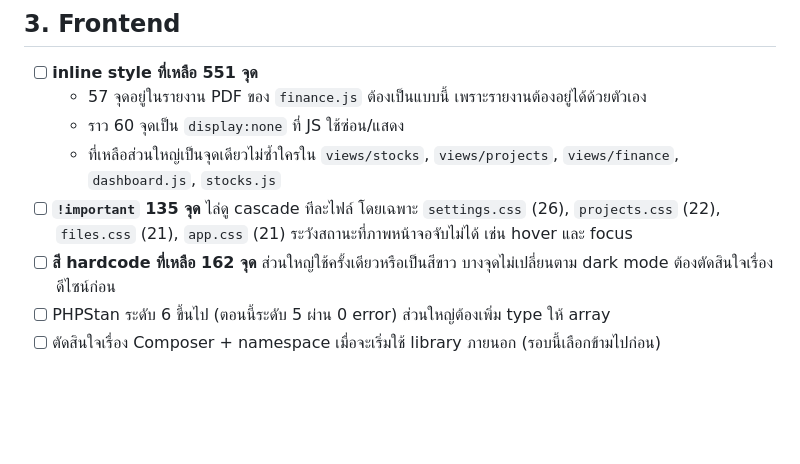
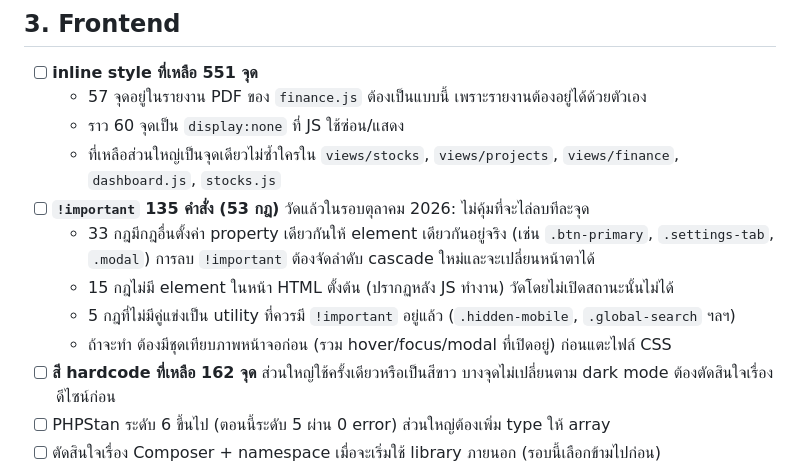
Before and after one commit to faizbenbenyapol/DayFlow_Website, a Markdown page: BACKLOG.md, the part around the change. GitHub-like rendering; blank space fills up the shorter version.

Commit message:
docs: record the !important measurement in the backlog
Co-Authored-By: Claude Sonnet 5.5 <noreply@anthropic.com>

```diff
--- a/BACKLOG.md
+++ b/BACKLOG.md
@@ -27,7 +27,11 @@
   - 57 จุดอยู่ในรายงาน PDF ของ `finance.js` ต้องเป็นแบบนี้ เพราะรายงานต้องอยู่ได้ด้วยตัวเอง
   - ราว 60 จุดเป็น `display:none` ที่ JS ใช้ซ่อน/แสดง
   - ที่เหลือส่วนใหญ่เป็นจุดเดียวไม่ซ้ำใครใน `views/stocks`, `views/projects`, `views/finance`, `dashboard.js`, `stocks.js`
-- [ ] **`!important` 135 จุด** ไล่ดู cascade ทีละไฟล์ โดยเฉพาะ `settings.css` (26), `projects.css` (22), `files.css` (21), `app.css` (21) ระวังสถานะที่ภาพหน้าจอจับไม่ได้ เช่น hover และ focus
+- [ ] **`!important` 135 คำสั่ง (53 กฎ)** วัดแล้วในรอบตุลาคม 2026: ไม่คุ้มที่จะไล่ลบทีละจุด
+  - 33 กฎมีกฎอื่นตั้งค่า property เดียวกันให้ element เดียวกันอยู่จริง (เช่น `.btn-primary`, `.settings-tab`, `.modal`) การลบ `!important` ต้องจัดลำดับ cascade ใหม่และจะเปลี่ยนหน้าตาได้
+  - 15 กฎไม่มี element ในหน้า HTML ตั้งต้น (ปรากฏหลัง JS ทำงาน) วัดโดยไม่เปิดสถานะนั้นไม่ได้
+  - 5 กฎที่ไม่มีคู่แข่งเป็น utility ที่ควรมี `!important` อยู่แล้ว (`.hidden-mobile`, `.global-search` ฯลฯ)
+  - ถ้าจะทำ ต้องมีชุดเทียบภาพหน้าจอก่อน (รวม hover/focus/modal ที่เปิดอยู่) ก่อนแตะไฟล์ CSS
 - [ ] **สี hardcode ที่เหลือ 162 จุด** ส่วนใหญ่ใช้ครั้งเดียวหรือเป็นสีขาว บางจุดไม่เปลี่ยนตาม dark mode ต้องตัดสินใจเรื่องดีไซน์ก่อน
 - [ ] PHPStan ระดับ 6 ขึ้นไป (ตอนนี้ระดับ 5 ผ่าน 0 error) ส่วนใหญ่ต้องเพิ่ม type ให้ array
 - [ ] ตัดสินใจเรื่อง Composer + namespace เมื่อจะเริ่มใช้ library ภายนอก (รอบนี้เลือกข้ามไปก่อน)
```
